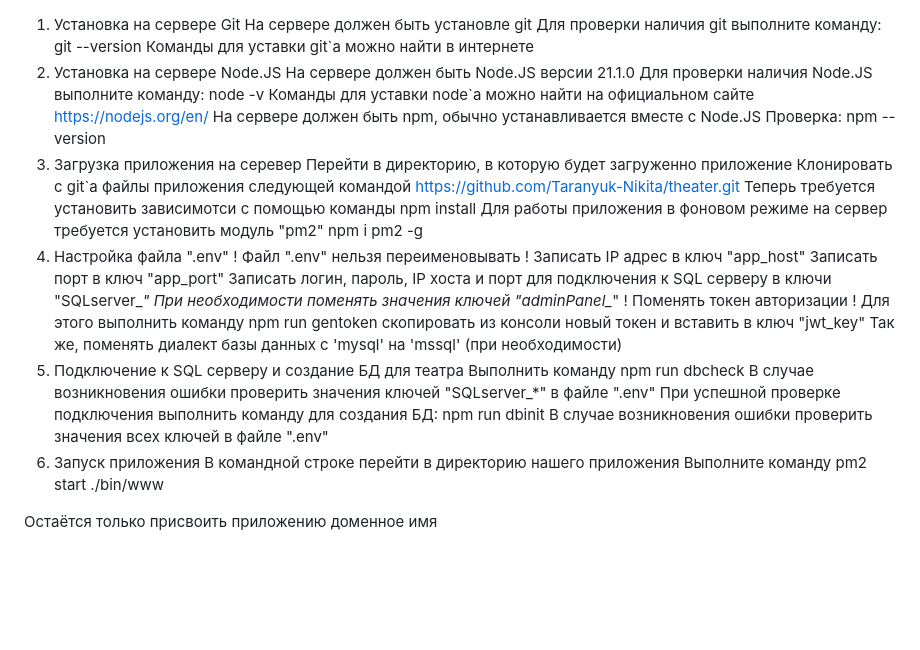
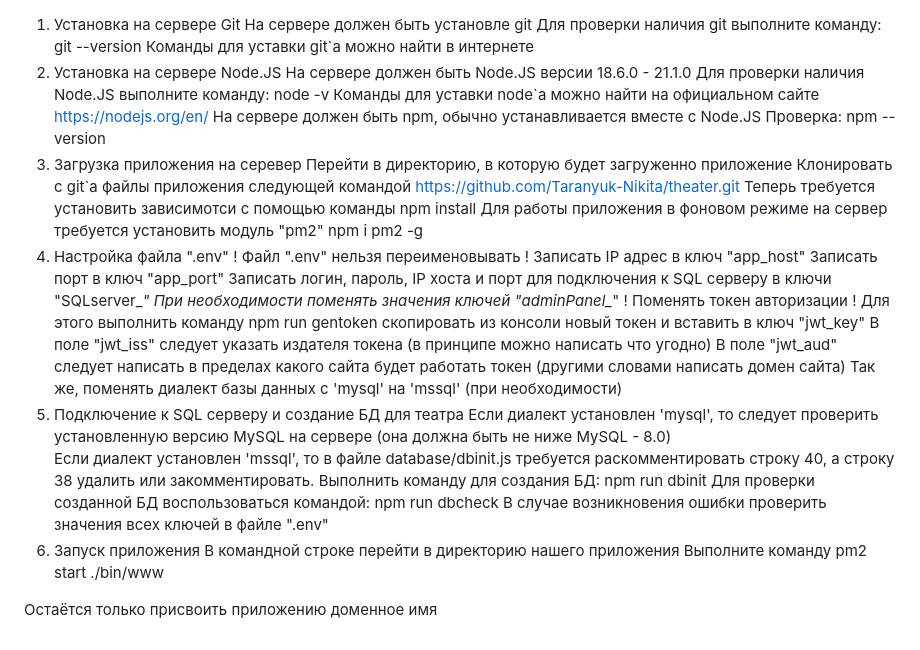
Before and after one commit to Taranyuk-Nikita/theater, a Markdown page: README.md, the part around the change. Drawn GitHub-style; blank space fills up the shorter version.

```diff
--- a/README.md
+++ b/README.md
@@ -4,7 +4,7 @@
 		git --version
 	Команды для уставки git`а можно найти в интернете
 2. Установка на сервере Node.JS
-	На сервере должен быть Node.JS версии 21.1.0
+	На сервере должен быть Node.JS версии 18.6.0 - 21.1.0
 	Для проверки наличия Node.JS выполните команду:
 		node -v
 	Команды для уставки node`а можно найти на официальном сайте
@@ -30,15 +30,21 @@
 	Для этого выполнить команду
 		npm run gentoken
 	скопировать из консоли новый токен и вставить в ключ "jwt_key"
-  Так же, поменять диалект базы данных с 'mysql' на 'mssql' (при необходимости)
-5. Подключение к SQL серверу и создание БД для театра
-	Выполнить команду
-		npm run dbcheck
-	В случае возникновения ошибки проверить значения ключей "SQLserver_*" в файле ".env"
-	При успешной проверке подключения выполнить команду для создания БД:
+	В поле "jwt_iss" следует указать издателя токена (в принципе можно написать что угодно)
+	В поле "jwt_aud" следует написать в пределах какого сайта будет работать токен
+	(другими словами написать домен сайта)
+  	Так же, поменять диалект базы данных с 'mysql' на 'mssql' (при необходимости)
+6. Подключение к SQL серверу и создание БД для театра
+   	Если диалект установлен 'mysql', то следует проверить установленную версию MySQL на сервере
+   	(она должна быть не ниже MySQL - 8.0)
+   	Если диалект установлен 'mssql', то в файле database/dbinit.js требуется
+	раскомментировать строку 40, а строку 38 удалить или закомментировать.
+	Выполнить команду для создания БД:
 		npm run dbinit
+	Для проверки созданной БД воспользоваться командой:
+   		npm run dbcheck
 	В случае возникновения ошибки проверить значения всех ключей в файле ".env"
-6. Запуск приложения
+7. Запуск приложения
 	В командной строке перейти в директорию нашего приложения
 	Выполните команду
 		pm2 start ./bin/www
```
